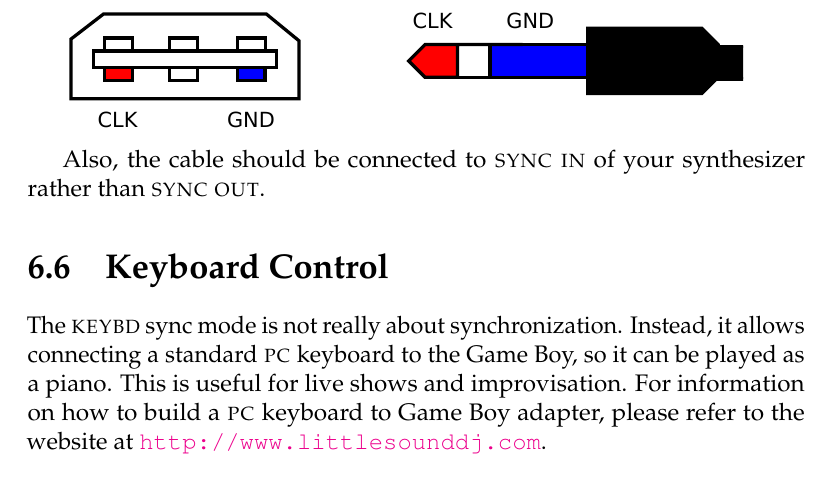
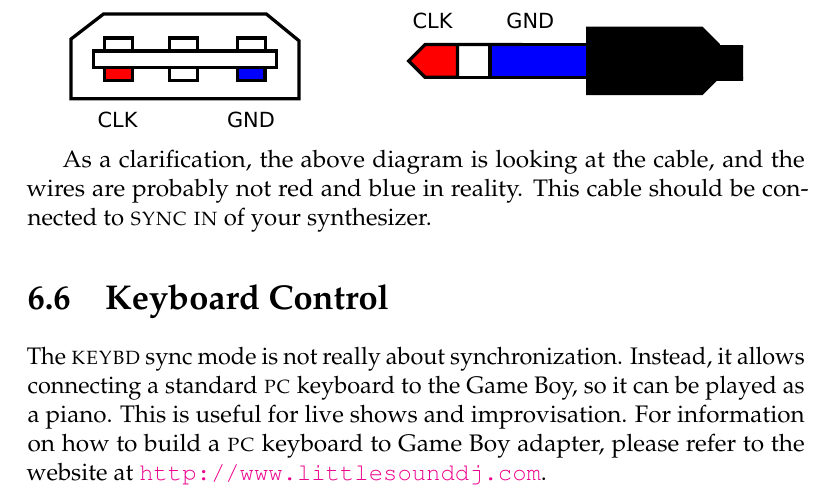
Before and after one commit to jkotlinski/lsdj-doc, a LaTeX thesis (lsdj-manual.tex, which reads sync.tex): part of page 58 of 72, cut so that both start at the same text. Compiled offline with pdfLaTeX.

Commit message:
More text about analog out cable

```diff
--- a/sync.tex
+++ b/sync.tex
@@ -69,7 +69,7 @@ Analog Out works similar to Analog In, except that in this mode, LSDj is respons
 
 \includegraphics[clip=true,trim=0 0 460 250,angle=270,width=12cm]{analog-out}\\
 
-Also, the cable should be connected to \textsc{sync in} of your synthesizer rather than \textsc{sync out}.
+As a clarification, the above diagram is looking at the cable, and the wires are probably not red and blue in reality. This cable should be connected to \textsc{sync in} of your synthesizer.
 
 \section{Keyboard Control}
 
```
